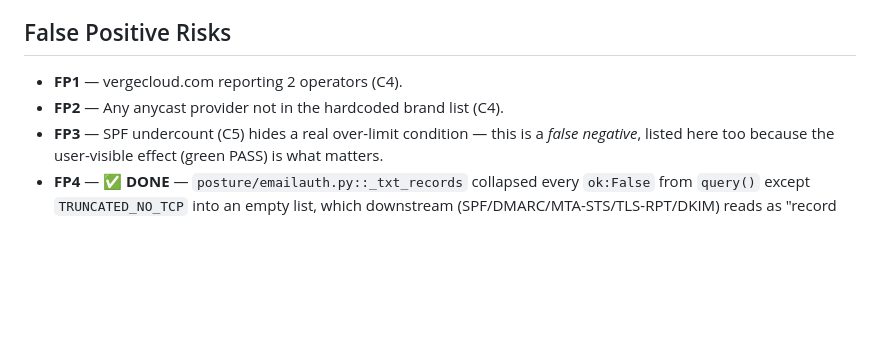
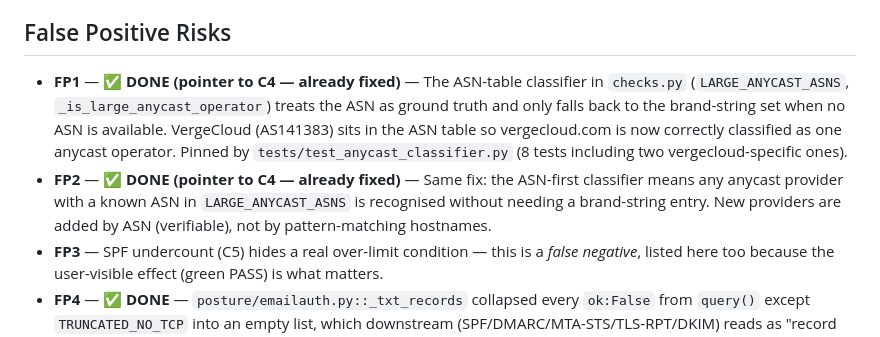
Before and after one commit to ArsathParves/posture-checker, a Markdown page: AUDIT.md, the part around the change. Rendered like a GitHub page; blank space fills up the shorter version.

Commit message:
AUDIT: mark FP1/FP2 done — resolved by C4 ASN-first anycast classifier

```diff
--- a/AUDIT.md
+++ b/AUDIT.md
@@ -121,8 +121,8 @@ The single most damaging correctness item is C4 (hardcoded anycast brand list in
 
 ## False Positive Risks
 
-- **FP1** — vergecloud.com reporting 2 operators (C4).
-- **FP2** — Any anycast provider not in the hardcoded brand list (C4).
+- **FP1** — ✅ **DONE (pointer to C4 — already fixed)** — The ASN-table classifier in `checks.py` (`LARGE_ANYCAST_ASNS`, `_is_large_anycast_operator`) treats the ASN as ground truth and only falls back to the brand-string set when no ASN is available. VergeCloud (AS141383) sits in the ASN table so vergecloud.com is now correctly classified as one anycast operator. Pinned by `tests/test_anycast_classifier.py` (8 tests including two vergecloud-specific ones).
+- **FP2** — ✅ **DONE (pointer to C4 — already fixed)** — Same fix: the ASN-first classifier means any anycast provider with a known ASN in `LARGE_ANYCAST_ASNS` is recognised without needing a brand-string entry. New providers are added by ASN (verifiable), not by pattern-matching hostnames.
 - **FP3** — SPF undercount (C5) hides a real over-limit condition — this is a *false negative*, listed here too because the user-visible effect (green PASS) is what matters.
 - **FP4** — ✅ **DONE** — `posture/emailauth.py::_txt_records` collapsed every `ok:False` from `query()` except `TRUNCATED_NO_TCP` into an empty list, which downstream (SPF/DMARC/MTA-STS/TLS-RPT/DKIM) reads as "record not published" — a rule-1 collapse of `unretrievable`→`broken` on the tool's most user-visible finding class. Widened the fix: any `ok:False` return except `NXDOMAIN` raises `TxtUnretrievable` with the underlying error name in the note; NXDOMAIN (domain does not exist) and `NoAnswer` (record confirmed absent) continue to return `[]`. Real trigger paths this catches: public resolver rate-limits (`SERVFAIL`), corporate UDP/53 packet loss (`TIMEOUT`), and rare `DNSException` subclasses bucketed as generic transport errors. Guarded by `tests/test_txt_unretrievable_wider.py` (7 tests: SERVFAIL / TIMEOUT / generic transport-exception fire; TRUNCATED_NO_TCP regression guard; NXDOMAIN + NoAnswer + normal-answer paths preserved).
 - **FP5** — ✅ **DONE** — Honest correction to the audit narrative: RFC 8659 §3 says the issuing **CA** walks up the label tree (not the resolver), and honors the first CAA set it finds. So a subdomain IS constrained by its parent's CAA in practice. The pre-FP5 check only queried the exact input name, so `www.example.com` (no CAA) with `example.com` publishing `0 issue "digicert.com"` was reported as `CAA record: WARN — any public CA may issue`, which is factually wrong (DigiCert-only issuance IS enforced by the parent's CAA under RFC 8659 §3) — a rule-1 collapse of "already covered" into "broken" on the hardening axis. Fix: on empty answer, walk parents ≥2 labels toward the root, stopping short of the eTLD (probing `com` is not worth an extra query on every check). Inherited CAA emits PASS with `inherited from <ancestor>: <records>` in the detail plus a why-line pointing at RFC 8659 §3. Genuine full-chain absence still emits the RFC-8659 WARN (regression guarded). Guarded by `tests/test_caa_parent_walkup.py` (5 tests: target-has-CAA regression, single-parent inheritance surfaces PASS naming the ancestor, no-CAA-anywhere still WARNs, walk-up stops at eTLD, deep-subdomain reaches grandparent).
```
